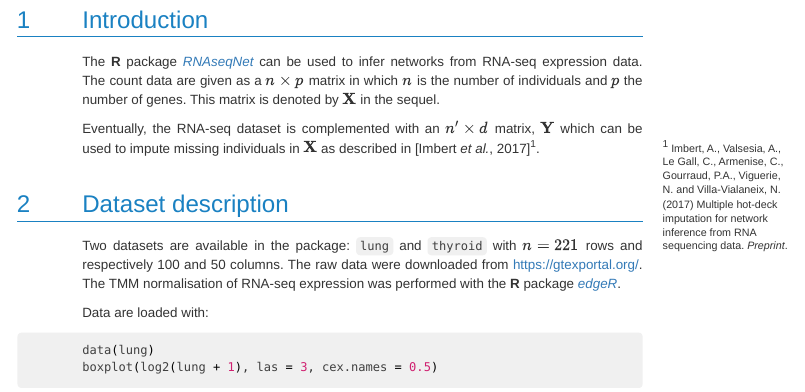
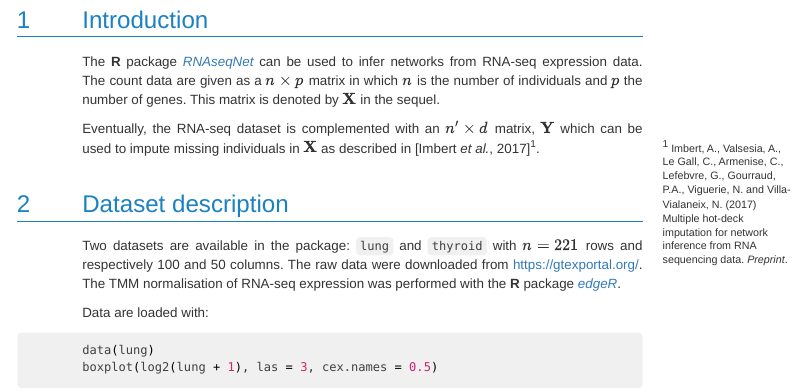
Before and after one commit to tuxette/RNAseqNet, an R Markdown document (inst/doc/RNAseqNetUsersGuide.Rmd): the page in a window 1100 px wide, from 400 px down. The pictures show the output file inst/doc/RNAseqNetUsersGuide.html that the author committed with the source, opened offline; menus at the side of the page are left out.

Commit message:
documentation: updated list of authors for preprint

````diff
--- a/inst/doc/RNAseqNetUsersGuide.Rmd
+++ b/inst/doc/RNAseqNetUsersGuide.Rmd
@@ -30,9 +30,9 @@ is denoted by $\mathbf{X}$ in the sequel.
 Eventually, the RNA-seq dataset is complemented with an $n' \times d$ matrix,
 $\mathbf{Y}$ which can be used to impute missing individuals in $\mathbf{X}$
 as described in [Imbert *et al.*, 2017]^[Imbert, A., Valsesia, A., Le Gall, C.,
-Armenise, C., Gourraud, P.A., Viguerie, N. and Villa-Vialaneix, N. (2017)
-Multiple hot-deck imputation for network inference from RNA sequencing data.
-*Preprint*.].
+Armenise, C., Lefebvre, G., Gourraud, P.A., Viguerie, N. and Villa-Vialaneix, N.
+(2017) Multiple hot-deck imputation for network inference from RNA sequencing
+data. *Preprint*.].
 
 ```{r loadPkg, echo=FALSE, results='hide', message=FALSE}
 library(RNAseqNet)
````
Also changed, not shown: R/donors.R (+12 -9 lines), R/main.R (+8 -6 lines), vignettes/RNAseqNet.Rmd (+3 -3 lines), inst/doc/RNAseqNetUsersGuide.html, 6 other files.
